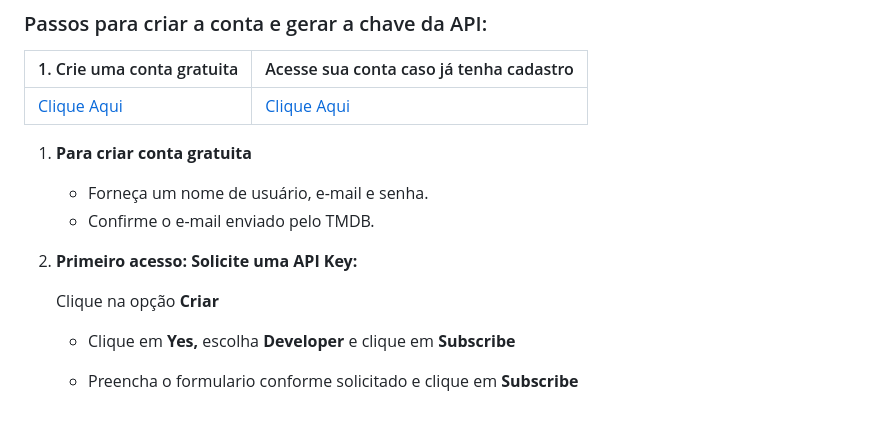
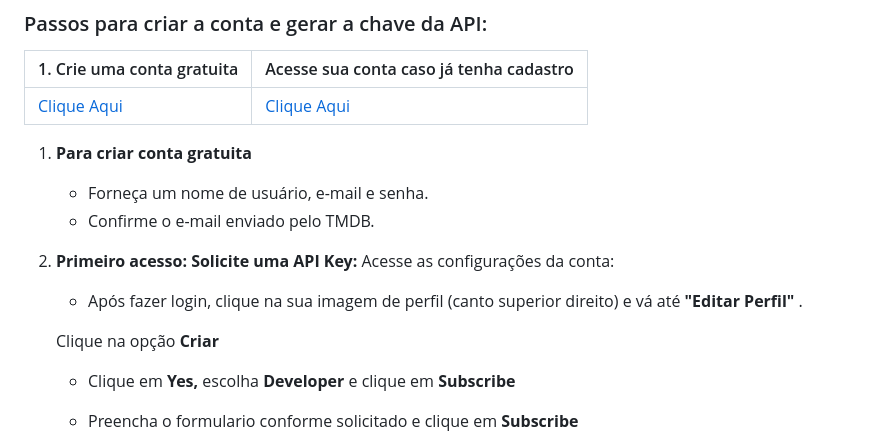
Before and after one commit to JHugoSilva/tmdb-movies-app, a Markdown page: README.md, the part around the change. Drawn GitHub-style; blank space fills up the shorter version.

```diff
--- a/README.md
+++ b/README.md
@@ -102,8 +102,11 @@ DB_PASSWORD=root
    * Confirme o e-mail enviado pelo TMDB.
 
 2. **Primeiro acesso: Solicite uma API Key:**
+      Acesse as configurações da conta:
 
-   Clique na opção **Criar**
+     * Após fazer login, clique na sua imagem de perfil (canto superior direito) e vá até  **"Editar Perfil"** .
+
+     Clique na opção **Criar**
 
      * Clique em **Yes,** escolha **Developer** e clique em **Subscribe**
 
```
